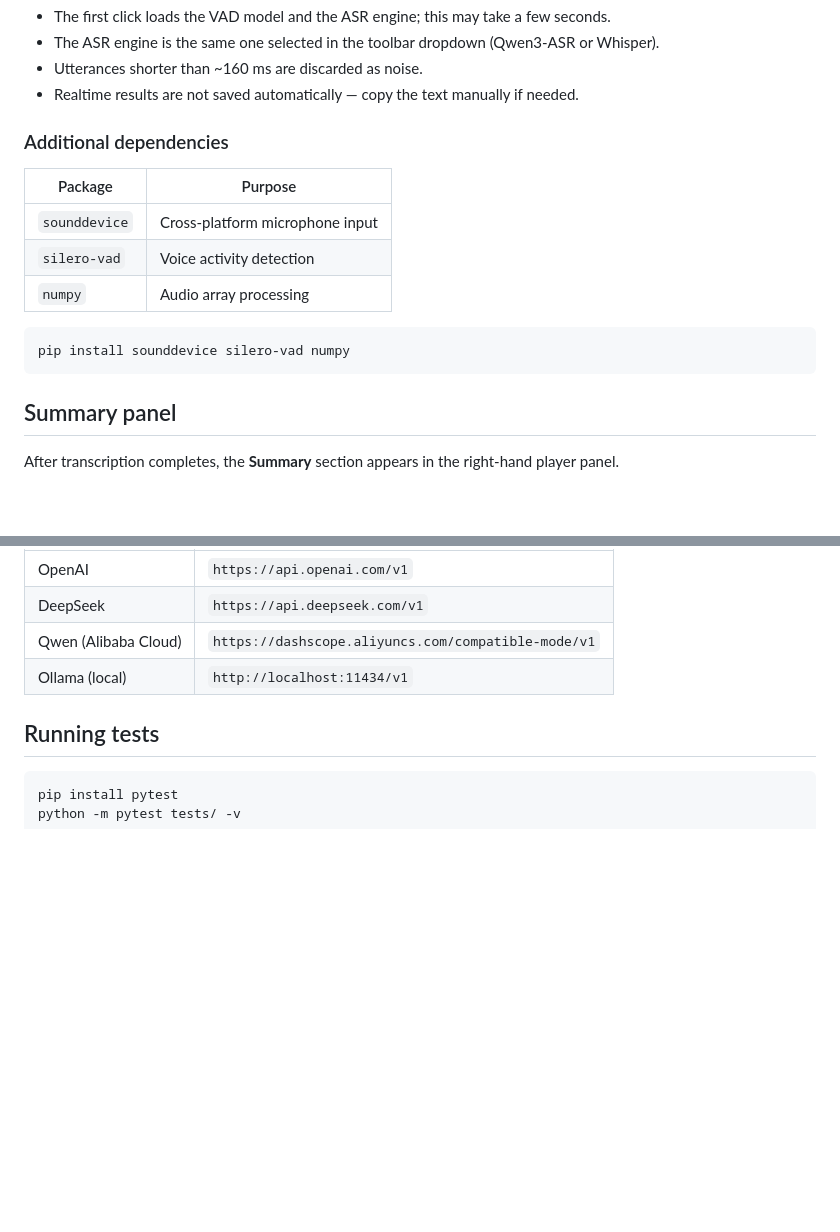
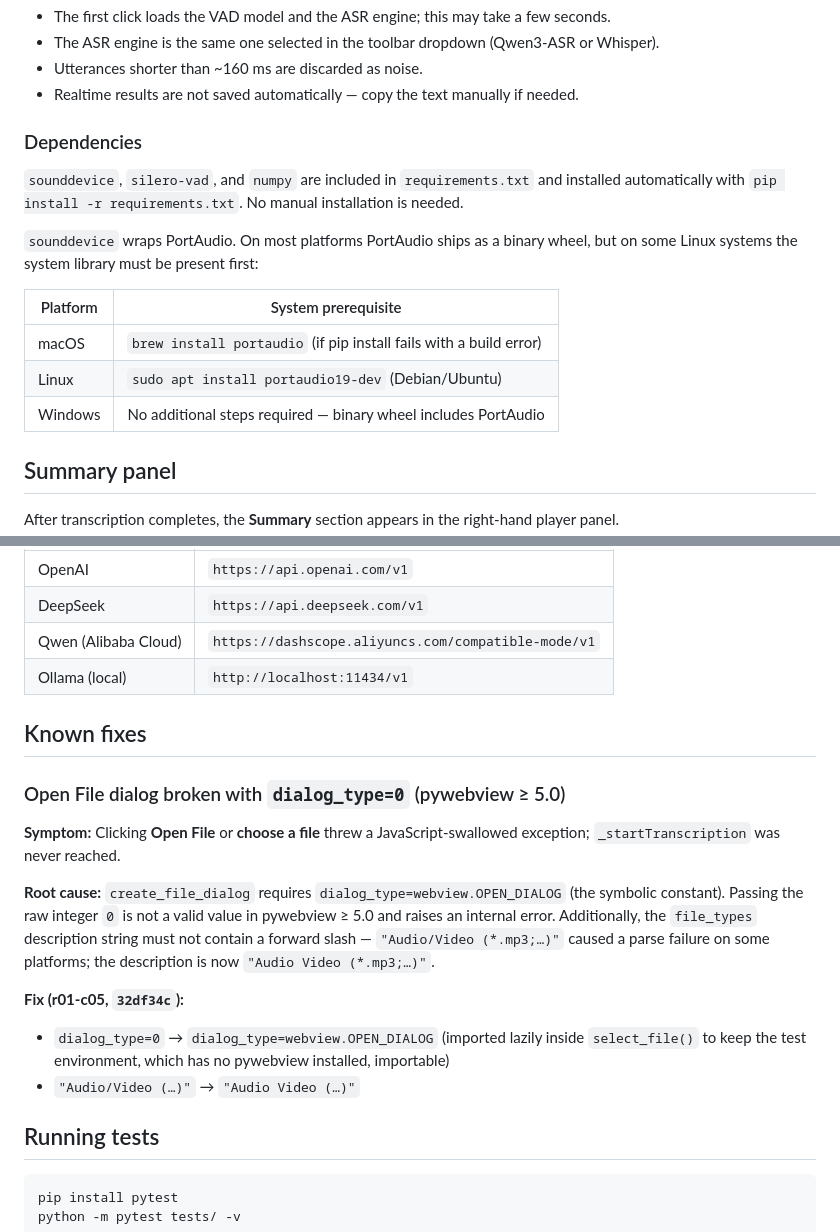
Before and after one commit to what552/audioassist, a Markdown page: README.md, 2 parts joined by grey strips. Rendered like a GitHub page; blank space fills up the shorter version.

Commit message:
fix(r01-c05): No-Go fixes — README realtime deps + select_file fix note
P1-1: realtime Dependencies section — sounddevice/silero-vad/numpy are in
      requirements.txt (no manual pip needed); add PortAudio system-library
      prerequisites table (macOS: brew install portaudio, Linux: apt install
      portaudio19-dev, Windows: no action needed)
P2-1: add ## Known fixes section — document select_file dialog_type=0 bug,
      root cause (pywebview>=5.0 requires webview.OPEN_DIALOG constant),
      slash in file_types description, and the r01-c05/32df34c fix

Co-Authored-By: Claude Sonnet 4.6 <noreply@anthropic.com>

````diff
--- a/README.md
+++ b/README.md
@@ -126,17 +126,17 @@ Click **🎙 Realtime** in the toolbar to start live microphone transcription.
 - Utterances shorter than ~160 ms are discarded as noise.
 - Realtime results are not saved automatically — copy the text manually if needed.
 
-### Additional dependencies
+### Dependencies
 
-| Package | Purpose |
-|---------|---------|
-| `sounddevice` | Cross-platform microphone input |
-| `silero-vad` | Voice activity detection |
-| `numpy` | Audio array processing |
+`sounddevice`, `silero-vad`, and `numpy` are included in `requirements.txt` and installed automatically with `pip install -r requirements.txt`. No manual installation is needed.
 
-```bash
-pip install sounddevice silero-vad numpy
-```
+`sounddevice` wraps PortAudio. On most platforms PortAudio ships as a binary wheel, but on some Linux systems the system library must be present first:
+
+| Platform | System prerequisite |
+|----------|---------------------|
+| macOS | `brew install portaudio` (if pip install fails with a build error) |
+| Linux | `sudo apt install portaudio19-dev` (Debian/Ubuntu) |
+| Windows | No additional steps required — binary wheel includes PortAudio |
 
 ## Summary panel
 
@@ -176,6 +176,18 @@ Any endpoint that follows the OpenAI Chat Completions API can be used:
 | Qwen (Alibaba Cloud) | `https://dashscope.aliyuncs.com/compatible-mode/v1` |
 | Ollama (local) | `http://localhost:11434/v1` |
 
+## Known fixes
+
+### Open File dialog broken with `dialog_type=0` (pywebview ≥ 5.0)
+
+**Symptom:** Clicking **Open File** or **choose a file** threw a JavaScript-swallowed exception; `_startTranscription` was never reached.
+
+**Root cause:** `create_file_dialog` requires `dialog_type=webview.OPEN_DIALOG` (the symbolic constant). Passing the raw integer `0` is not a valid value in pywebview ≥ 5.0 and raises an internal error. Additionally, the `file_types` description string must not contain a forward slash — `"Audio/Video (*.mp3;…)"` caused a parse failure on some platforms; the description is now `"Audio Video (*.mp3;…)"`.
+
+**Fix (r01-c05, `32df34c`):**
+- `dialog_type=0` → `dialog_type=webview.OPEN_DIALOG` (imported lazily inside `select_file()` to keep the test environment, which has no pywebview installed, importable)
+- `"Audio/Video (…)"` → `"Audio Video (…)"`
+
 ## Running tests
 
 ```bash
````
